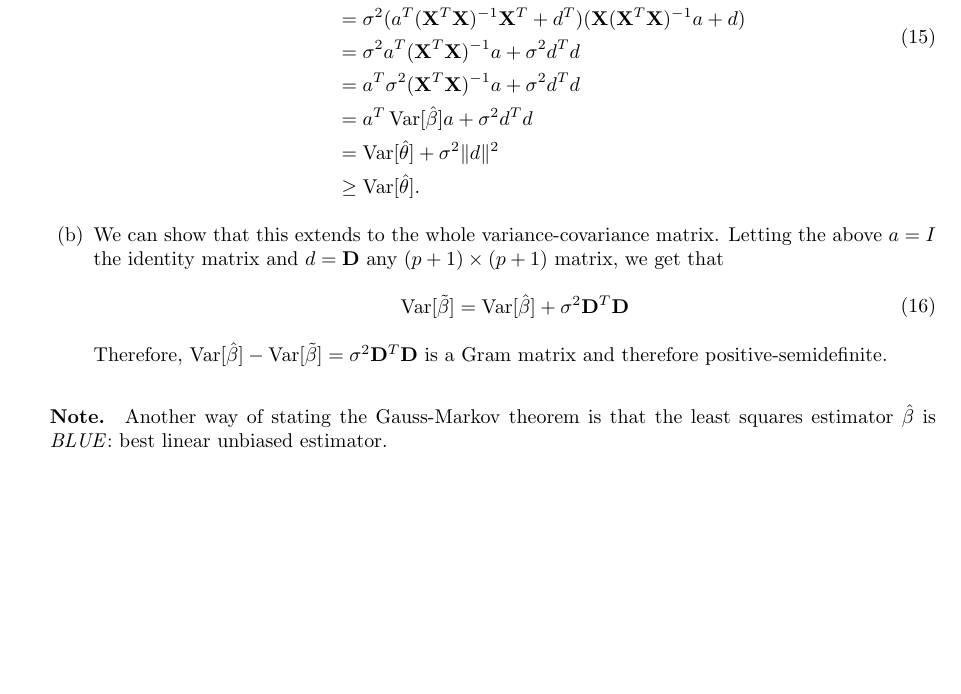
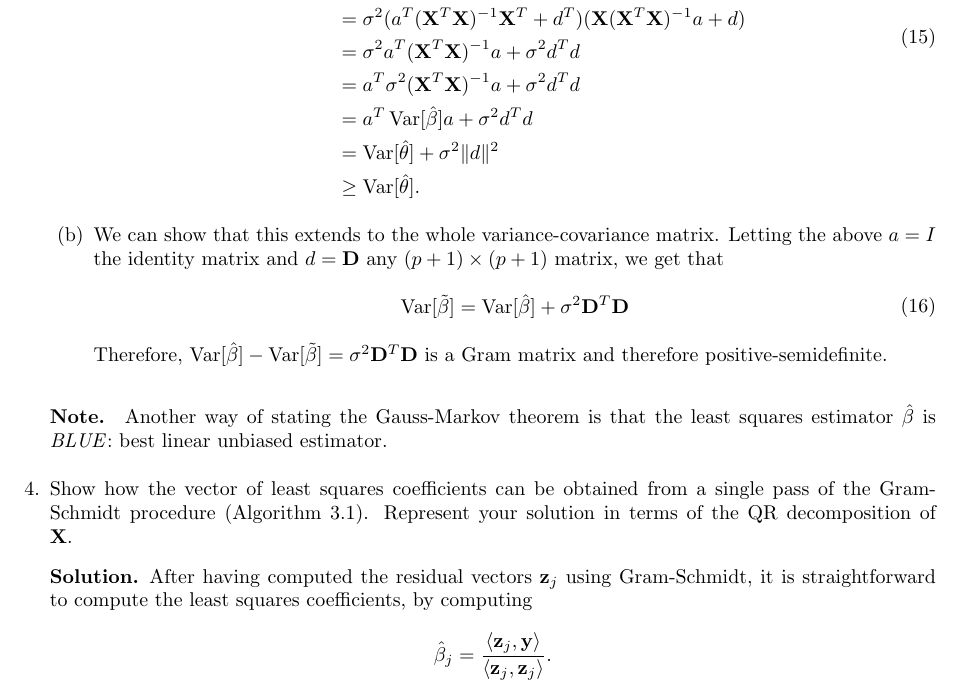
Before and after one commit to mariosgeorgiou/ESL_exercises, a LaTeX book (exercises/exercises.tex): part of page 10 of 10, cut so that both start at the same text, the shorter picture padded with empty space. Compiled offline with pdfLaTeX.

Commit message:
start 3.4

```diff
--- a/exercises/exercises.tex
+++ b/exercises/exercises.tex
@@ -59,6 +59,7 @@
 \newcommand{\DD}{\mathbf{D}}
 \newcommand{\yy}{\mathbf{y}}
 \newcommand{\cc}{\mathbf{c}}
+\newcommand{\zz}{\mathbf{z}}
 \newcommand{\TT}{\mathcal{T}} \newcommand{\WW}{\mathbf{W}}
 
 \DeclareMathOperator*{\argmax}{arg\,max}
@@ -685,6 +686,16 @@
 		the least squares estimator $\hat\beta$ is \emph{BLUE}: best linear
 		unbiased estimator.
 	\end{soln}
+
+	\item\label{ex:3.4} Show how the vector of least squares coefficients can
+	be obtained from a single pass of the Gram-Schmidt procedure (Algorithm 3.1).
+	Represent your solution in terms of the QR decomposition of $\XX$.
+
+	\begin{soln}
+		After having computed the residual vectors $\zz_j$ using Gram-Schmidt, it is straightforward
+		to compute the least squares coefficients, by computing
+		\[\hat\beta_j=\frac{\ip{\zz_j}{\yy}}{\ip{\zz_j}{\zz_j}}.\]
+	\end{soln}
 \end{enumerate}
 
 
```
Also changed, not shown: exercises/exercises.pdf.
